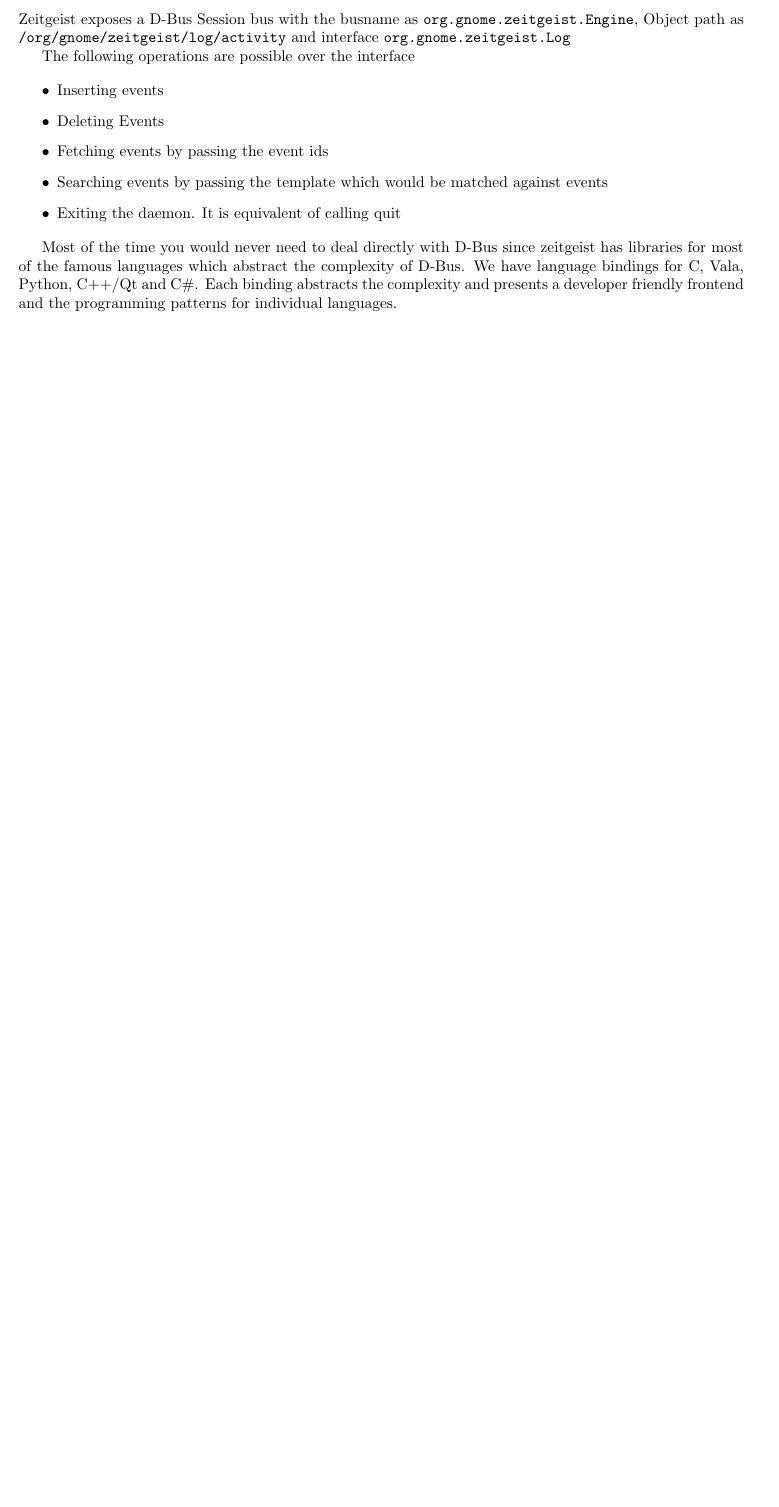
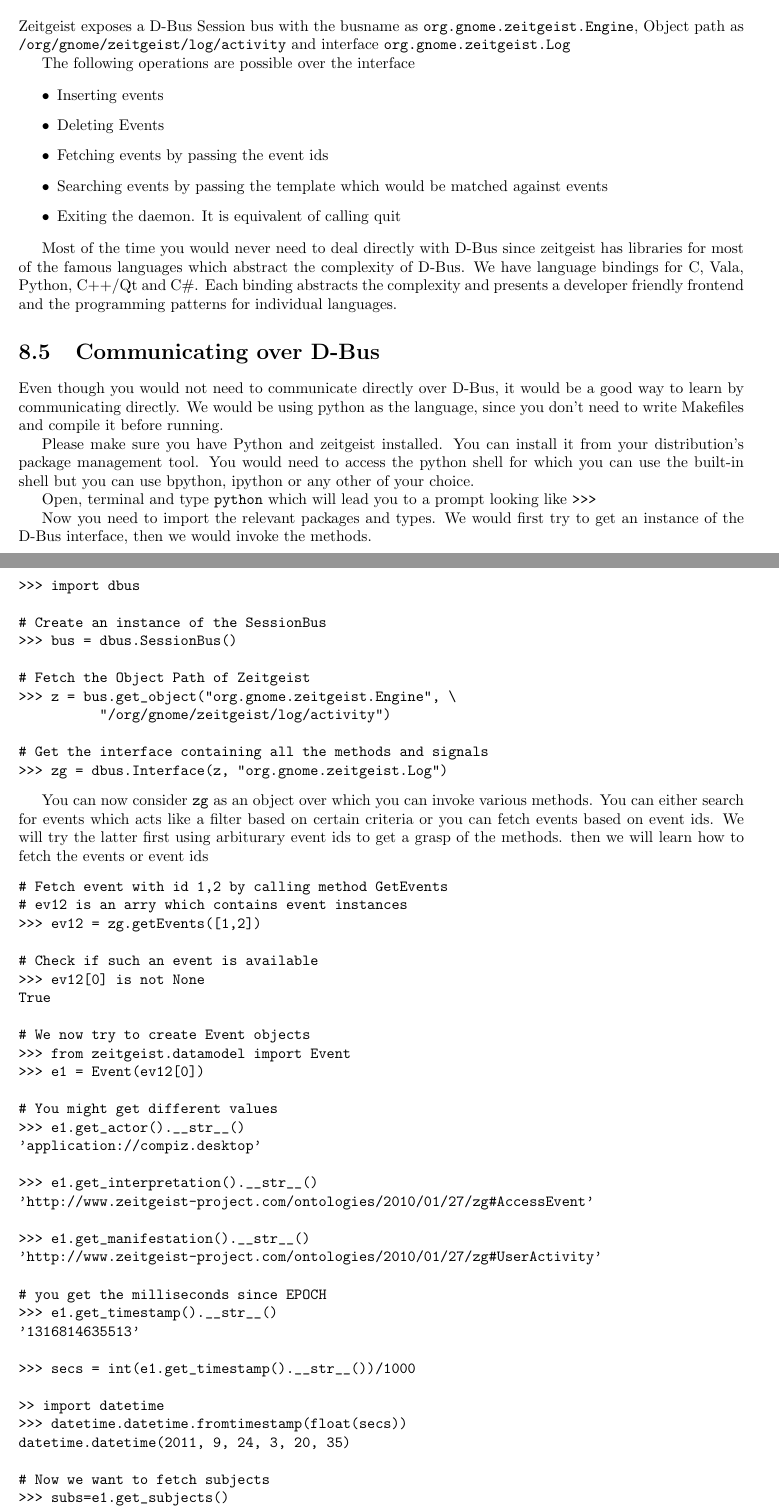
Before and after one commit to manish/The-Zeitgeist-Manual, a LaTeX book (index.tex, which reads include/zeitgeist_development.tex): part of page 29 of 29 before the commit and two parts of pages 29 and 30 of 31 after it, the two joined at a grey line, cut so that both start at the same text, the shorter picture padded with empty space. Compiled offline with pdfLaTeX.

Commit message:
Added section "Communicating over D-Bus" for fetching events

```diff
--- a/include/zeitgeist_development.tex
+++ b/include/zeitgeist_development.tex
@@ -111,3 +111,111 @@ libraries for most of the famous languages which abstract the complexity of D-Bu
 have language bindings for C, Vala, Python, C++/Qt and C\#. Each binding abstracts the
 complexity and presents a developer friendly frontend and the programming patterns
 for individual languages.
+
+\section{Communicating over D-Bus}
+
+Even though you would not need to communicate directly over D-Bus, it would be a good
+way to learn by communicating directly. We would be using python as the language, since
+you don't need to write Makefiles and compile it before running.
+
+Please make sure you have Python and zeitgeist installed. You can install it from your
+distribution's package management tool. You would need to access the python shell for
+which you can use the built-in shell but you can use bpython, ipython or any other
+of your choice.
+
+Open, terminal and type \texttt{python} which will lead you to a prompt looking like
+\texttt{>>>}
+
+Now you need to import the relevant packages and types. We would first try to get an
+instance of the D-Bus interface, then we would invoke the methods.
+
+\begin{center}
+\begin{verbatim}
+>>> import dbus
+
+# Create an instance of the SessionBus
+>>> bus = dbus.SessionBus()
+
+# Fetch the Object Path of Zeitgeist
+>>> z = bus.get_object("org.gnome.zeitgeist.Engine", \
+          "/org/gnome/zeitgeist/log/activity")
+
+# Get the interface containing all the methods and signals
+>>> zg = dbus.Interface(z, "org.gnome.zeitgeist.Log")
+\end{verbatim}
+\end{center}
+
+You can now consider \texttt{zg} as an object over which you can invoke various
+methods. You can either search for events which acts like a filter based on certain
+criteria or you can fetch events based on event ids. We will try the latter first
+using arbiturary event ids to get a grasp of the methods. then we will learn how to
+fetch the events or event ids
+
+\begin{center}
+\begin{verbatim}
+# Fetch event with id 1,2 by calling method GetEvents
+# ev12 is an arry which contains event instances
+>>> ev12 = zg.getEvents([1,2])
+
+# Check if such an event is available
+>>> ev12[0] is not None
+True
+
+# We now try to create Event objects
+>>> from zeitgeist.datamodel import Event
+>>> e1 = Event(ev12[0])
+
+# You might get different values
+>>> e1.get_actor().__str__()
+'application://compiz.desktop'
+
+>>> e1.get_interpretation().__str__()
+'http://www.zeitgeist-project.com/ontologies/2010/01/27/zg#AccessEvent'
+
+>>> e1.get_manifestation().__str__()
+'http://www.zeitgeist-project.com/ontologies/2010/01/27/zg#UserActivity'
+
+# you get the milliseconds since EPOCH
+>>> e1.get_timestamp().__str__()
+'1316814635513'
+
+>>> secs = int(e1.get_timestamp().__str__())/1000
+
+>> import datetime
+>>> datetime.datetime.fromtimestamp(float(secs))
+datetime.datetime(2011, 9, 24, 3, 20, 35)
+
+# Now we want to fetch subjects
+>>> subs=e1.get_subjects()
+>> len(subs)
+1
+
+>>> sub = subs[0]
+
+>>> sub.get_current_uri().__str__()
+'application://gnome-activity-journal.desktop'
+
+>>> sub.get_interpretation().__str__()
+'http://www.semanticdesktop.org/ontologies/2007/03/22/nfo#Software'
+
+>>> sub.get_manifestation().__str__()
+'http://www.semanticdesktop.org/ontologies/2007/03/22/nfo#SoftwareItem'
+
+>>> sub.get_mimetype().__str__()
+'application/x-desktop'
+
+>>> sub.get_origin().__str__()
+''
+
+>>> sub.get_storage().__str__()
+''
+
+>>> sub.get_text().__str__()
+'Activity Journal'
+
+>>> sub.get_uri().__str__()
+'application://gnome-activity-journal.desktop'
+
+
+\end{verbatim}
+\end{center}
```
Also changed, not shown: include/zeitgeist_development.tex (2 more changed lines).
